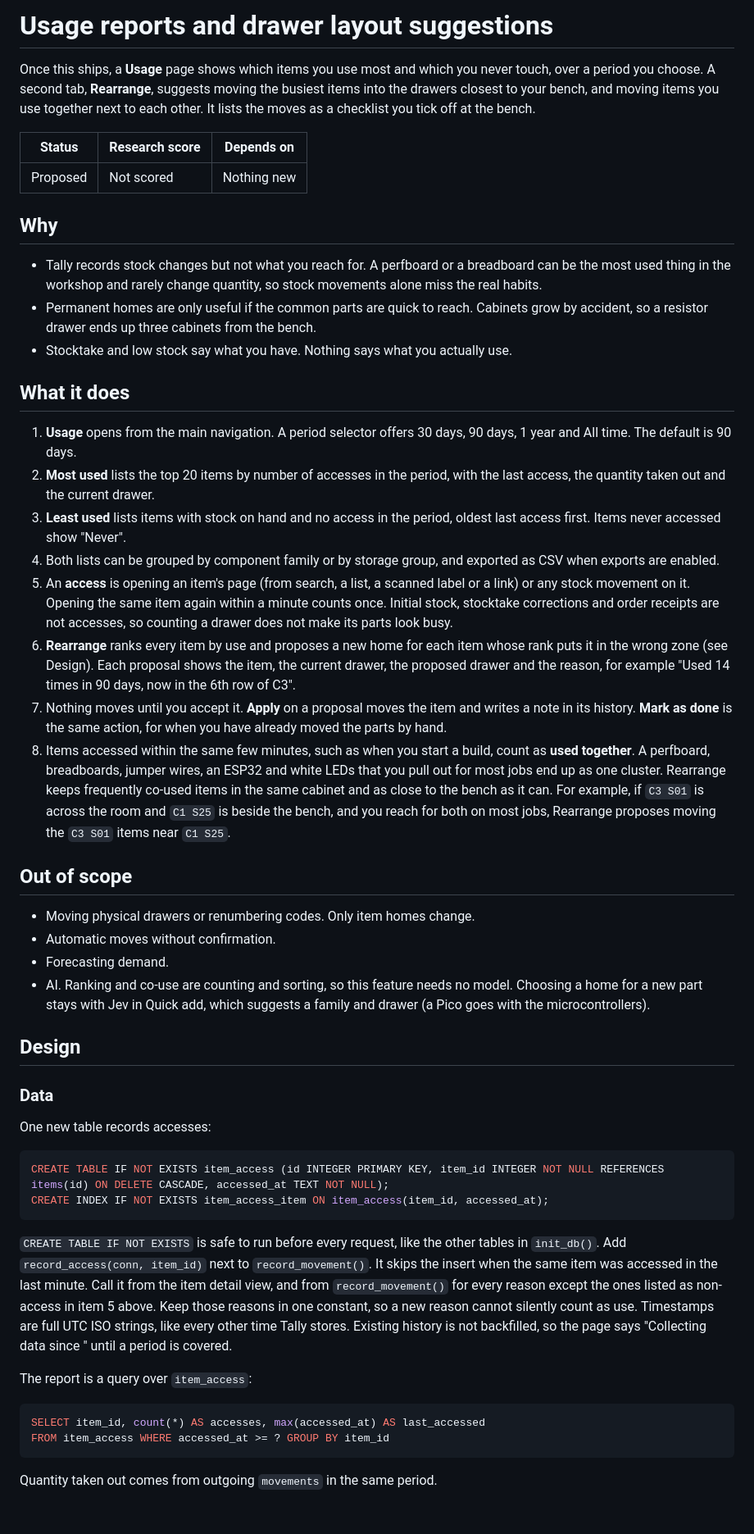
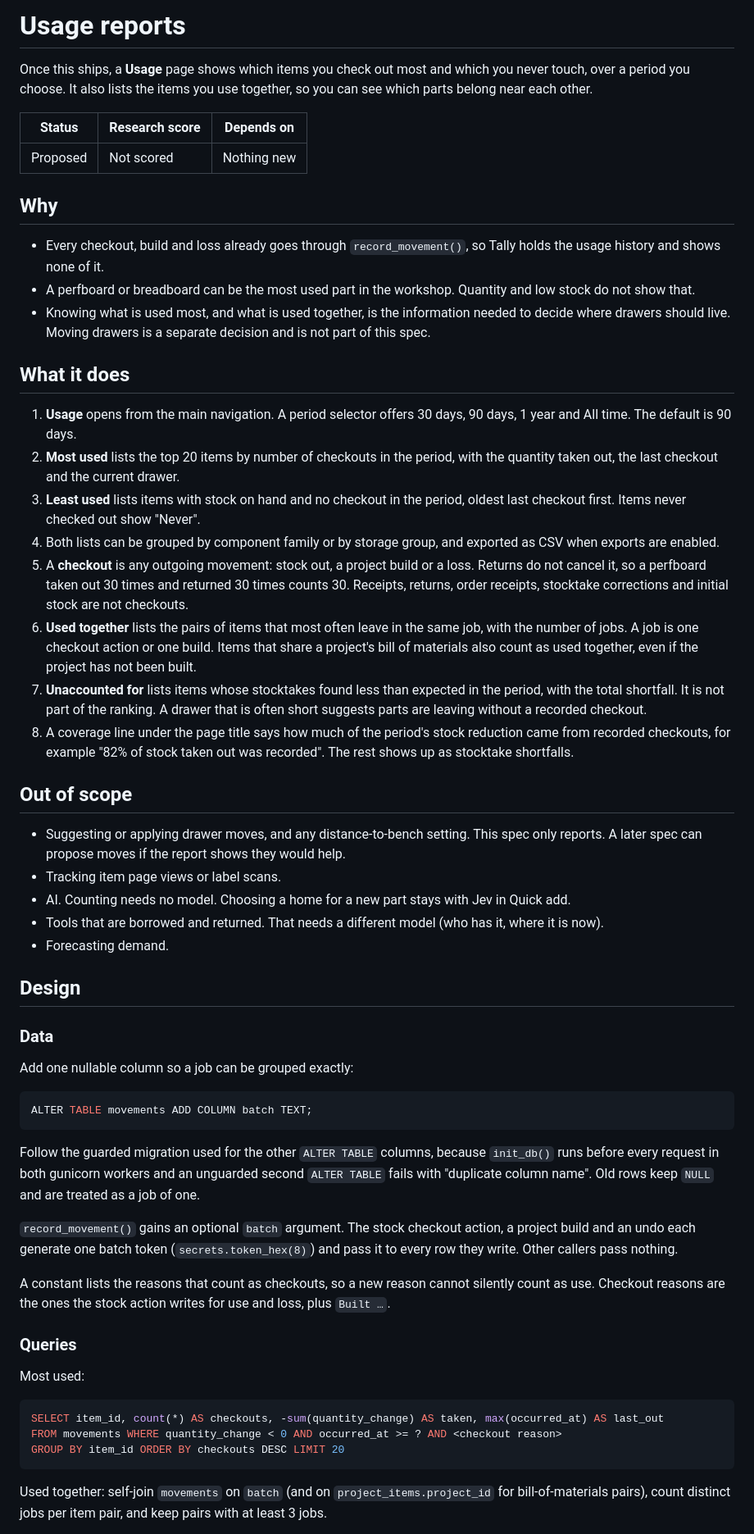
Before and after one commit to alankey-dev/tally, a Markdown page: docs/specs/usage-reports.md, the part around one of its changes. Shown at 82% size. GitHub-like rendering; blank space fills up the shorter version.

````diff
--- a/docs/specs/usage-reports.md
+++ b/docs/specs/usage-reports.md
@@ -1,6 +1,6 @@
-# Usage reports and drawer layout suggestions
+# Usage reports
 
-Once this ships, a **Usage** page shows which items you use most and which you never touch, over a period you choose. A second tab, **Rearrange**, suggests moving the busiest items into the drawers closest to your bench, and moving items you use together next to each other. It lists the moves as a checklist you tick off at the bench.
+Once this ships, a **Usage** page shows which items you check out most and which you never touch, over a period you choose. It also lists the items you use together, so you can see which parts belong near each other.
 
 | Status | Research score | Depends on |
 | --- | --- | --- |
@@ -8,47 +8,54 @@ Once this ships, a **Usage** page shows which items you use most and which you n
 
 ## Why
 
-- Tally records stock changes but not what you reach for. A perfboard or a breadboard can be the most used thing in the workshop and rarely change quantity, so stock movements alone miss the real habits.
-- Permanent homes are only useful if the common parts are quick to reach. Cabinets grow by accident, so a resistor drawer ends up three cabinets from the bench.
-- Stocktake and low stock say what you have. Nothing says what you actually use.
+- Every checkout, build and loss already goes through `record_movement()`, so Tally holds the usage history and shows none of it.
+- A perfboard or breadboard can be the most used part in the workshop. Quantity and low stock do not show that.
+- Knowing what is used most, and what is used together, is the information needed to decide where drawers should live. Moving drawers is a separate decision and is not part of this spec.
 
 ## What it does
 
 1. **Usage** opens from the main navigation. A period selector offers 30 days, 90 days, 1 year and All time. The default is 90 days.
-2. **Most used** lists the top 20 items by number of accesses in the period, with the last access, the quantity taken out and the current drawer.
-3. **Least used** lists items with stock on hand and no access in the period, oldest last access first. Items never accessed show "Never".
+2. **Most used** lists the top 20 items by number of checkouts in the period, with the quantity taken out, the last checkout and the current drawer.
+3. **Least used** lists items with stock on hand and no checkout in the period, oldest last checkout first. Items never checked out show "Never".
 4. Both lists can be grouped by component family or by storage group, and exported as CSV when exports are enabled.
-5. An **access** is opening an item's page (from search, a list, a scanned label or a link) or any stock movement on it. Opening the same item again within a minute counts once. Initial stock, stocktake corrections and order receipts are not accesses, so counting a drawer does not make its parts look busy.
-6. **Rearrange** ranks every item by use and proposes a new home for each item whose rank puts it in the wrong zone (see Design). Each proposal shows the item, the current drawer, the proposed drawer and the reason, for example "Used 14 times in 90 days, now in the 6th row of C3".
-7. Nothing moves until you accept it. **Apply** on a proposal moves the item and writes a note in its history. **Mark as done** is the same action, for when you have already moved the parts by hand.
-8. Items accessed within the same few minutes, such as when you start a build, count as **used together**. A perfboard, breadboards, jumper wires, an ESP32 and white LEDs that you pull out for most jobs end up as one cluster. Rearrange keeps frequently co-used items in the same cabinet and as close to the bench as it can. For example, if `C3 S01` is across the room and `C1 S25` is beside the bench, and you reach for both on most jobs, Rearrange proposes moving the `C3 S01` items near `C1 S25`.
+5. A **checkout** is any outgoing movement: stock out, a project build or a loss. Returns do not cancel it, so a perfboard taken out 30 times and returned 30 times counts 30. Receipts, returns, order receipts, stocktake corrections and initial stock are not checkouts.
+6. **Used together** lists the pairs of items that most often leave in the same job, with the number of jobs. A job is one checkout action or one build. Items that share a project's bill of materials also count as used together, even if the project has not been built.
+7. **Unaccounted for** lists items whose stocktakes found less than expected in the period, with the total shortfall. It is not part of the ranking. A drawer that is often short suggests parts are leaving without a recorded checkout.
+8. A coverage line under the page title says how much of the period's stock reduction came from recorded checkouts, for example "82% of stock taken out was recorded". The rest shows up as stocktake shortfalls.
 
 ## Out of scope
 
-- Moving physical drawers or renumbering codes. Only item homes change.
-- Automatic moves without confirmation.
+- Suggesting or applying drawer moves, and any distance-to-bench setting. This spec only reports. A later spec can propose moves if the report shows they would help.
+- Tracking item page views or label scans.
+- AI. Counting needs no model. Choosing a home for a new part stays with Jev in Quick add.
+- Tools that are borrowed and returned. That needs a different model (who has it, where it is now).
 - Forecasting demand.
-- AI. Ranking and co-use are counting and sorting, so this feature needs no model. Choosing a home for a new part stays with Jev in Quick add, which suggests a family and drawer (a Pico goes with the microcontrollers).
 
 ## Design
 
 ### Data
 
-One new table records accesses:
+Add one nullable column so a job can be grouped exactly:
 
 ```sql
-CREATE TABLE IF NOT EXISTS item_access (id INTEGER PRIMARY KEY, item_id INTEGER NOT NULL REFERENCES items(id) ON DELETE CASCADE, accessed_at TEXT NOT NULL);
-CREATE INDEX IF NOT EXISTS item_access_item ON item_access(item_id, accessed_at);
+ALTER TABLE movements ADD COLUMN batch TEXT;
 ```
 
-`CREATE TABLE IF NOT EXISTS` is safe to run before every request, like the other tables in `init_db()`. Add `record_access(conn, item_id)` next to `record_movement()`. It skips the insert when the same item was accessed in the last minute. Call it from the item detail view, and from `record_movement()` for every reason except the ones listed as non-access in item 5 above. Keep those reasons in one constant, so a new reason cannot silently count as use. Timestamps are full UTC ISO strings, like every other time Tally stores. Existing history is not backfilled, so the page says "Collecting data since <date>" until a period is covered.
+Follow the guarded migration used for the other `ALTER TABLE` columns, because `init_db()` runs before every request in both gunicorn workers and an unguarded second `ALTER TABLE` fails with "duplicate column name". Old rows keep `NULL` and are treated as a job of one.
 
-The report is a query over `item_access`:
+`record_movement()` gains an optional `batch` argument. The stock checkout action, a project build and an undo each generate one batch token (`secrets.token_hex(8)`) and pass it to every row they write. Other callers pass nothing.
+
+A constant lists the reasons that count as checkouts, so a new reason cannot silently count as use. Checkout reasons are the ones the stock action writes for use and loss, plus `Built …`.
+
+### Queries
+
+Most used:
 
 ```sql
-SELECT item_id, count(*) AS accesses, max(accessed_at) AS last_accessed
-FROM item_access WHERE accessed_at >= ? GROUP BY item_id
+SELECT item_id, count(*) AS checkouts, -sum(quantity_change) AS taken, max(occurred_at) AS last_out
+FROM movements WHERE quantity_change < 0 AND occurred_at >= ? AND <checkout reason>
+GROUP BY item_id ORDER BY checkouts DESC LIMIT 20
 ```
 
-Quantity taken out comes from outgoing `movements` in the same period.
+Used together: self-join `movements` on `batch` (and on `project_items.project_id` for bill-of-materials pairs), count distinct jobs per item pair, and keep pairs with at least 3 jobs.
 
````
Also changed, not shown: other parts of docs/specs/usage-reports.md (+18 -38 lines), docs/specs/README.md (+1 -1 lines).
